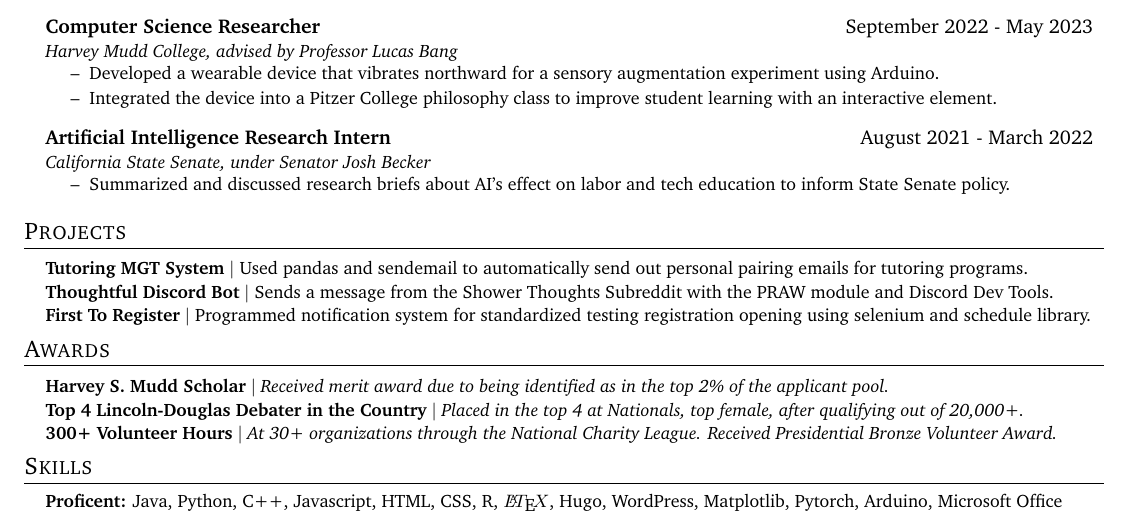
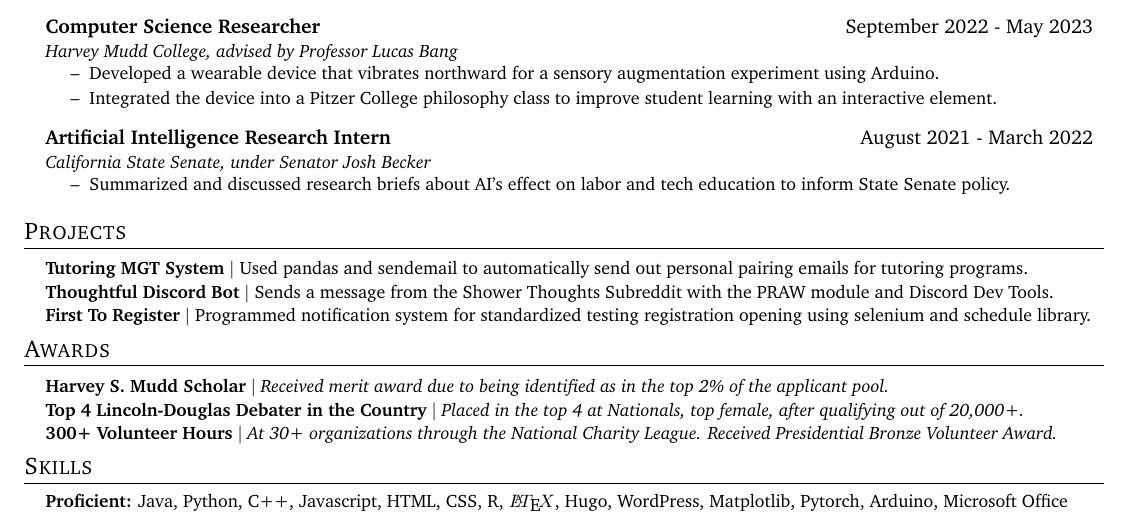
Before and after one commit to alysawyer/resume, a LaTeX CV (sawyer-resume.tex): part of the page, cut so that both start at the same text. The pictures show the PDF file sawyer-resume.pdf that the author committed with the source.

Commit message:
skills change

```diff
--- a/sawyer-resume.tex
+++ b/sawyer-resume.tex
@@ -243,7 +243,7 @@ Introduction to Web Design, Ethical Hacking, JavaScript for Programmers, and Spr
 \section{Skills}
  \begin{itemize}[leftmargin=0.15in, label={}]
     \small{\item{
-     \textbf{Proficent:}{ Java, Python, C++, Javascript, HTML, CSS, R, $\LaTeX$, Hugo, WordPress, Matplotlib, Pytorch, Arduino, Microsoft Office} \\
+     \textbf{Proficient:}{ Java, Python, C++, Javascript, HTML, CSS, R, $\LaTeX$, Hugo, WordPress, Matplotlib, Pytorch, Arduino, Microsoft Office} \\
      % \textbf{Frameworks:}{ Hugo, WordPress} \\
      % \textbf{Developer Tools:}{ CHANGE Visual Studio Code, PyCharm, IntelliJ, Eclipse, Xcode, RStudio, Arduino} \\
      % \textbf{Libraries:}{ NumPy, Matplotlib, turtle, math, Pytorch, VPython} \\
```
Also changed, not shown: sawyer-resume.pdf, 2 other files.
